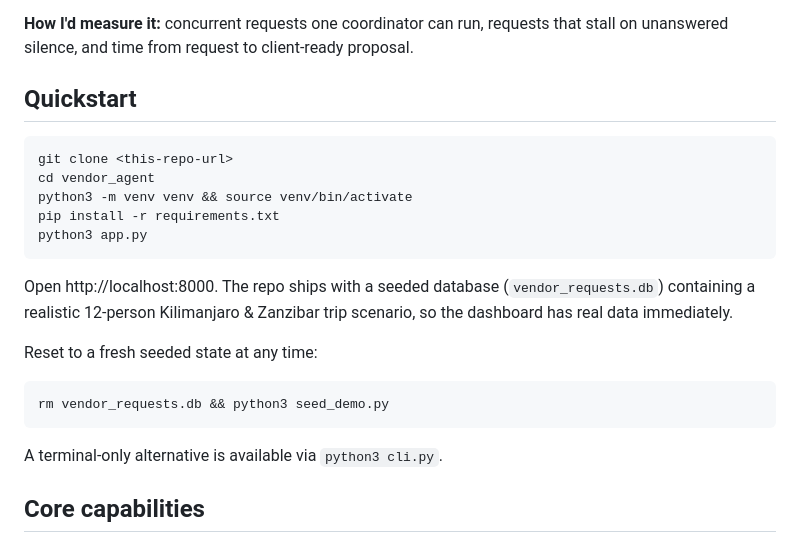
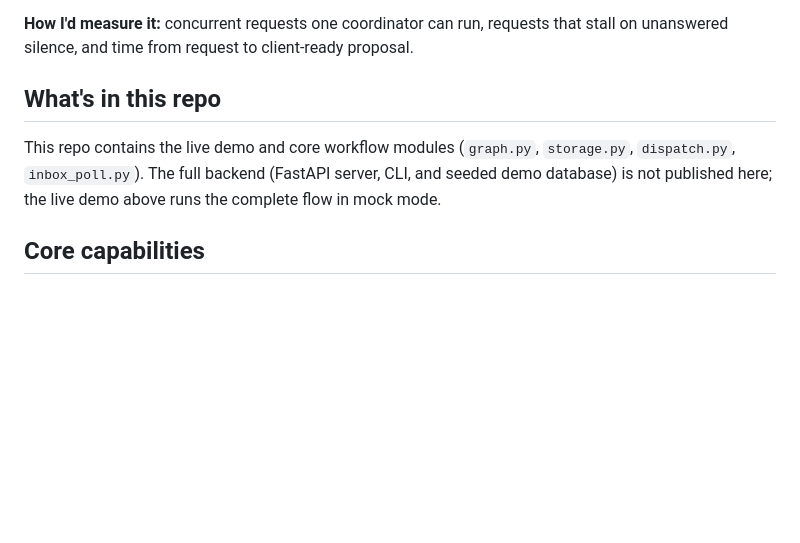
Before and after one commit to pryank18/Msafara, a Markdown page: README.md, the part around one of its changes. GitHub-like rendering; blank space fills up the shorter version.

````diff
--- a/README.md
+++ b/README.md
@@ -13,25 +13,9 @@ A multi-agent platform for tour operators and DMCs that automates vendor coordin
 
 **How I'd measure it:** concurrent requests one coordinator can run, requests that stall on unanswered silence, and time from request to client-ready proposal.
 
-## Quickstart
+## What's in this repo
 
-```
-git clone <this-repo-url>
-cd vendor_agent
-python3 -m venv venv && source venv/bin/activate
-pip install -r requirements.txt
-python3 app.py
-```
-
-Open http://localhost:8000. The repo ships with a seeded database (`vendor_requests.db`) containing a realistic 12-person Kilimanjaro & Zanzibar trip scenario, so the dashboard has real data immediately.
-
-Reset to a fresh seeded state at any time:
-
-```
-rm vendor_requests.db && python3 seed_demo.py
-```
-
-A terminal-only alternative is available via `python3 cli.py`.
+This repo contains the live demo and core workflow modules (`graph.py`, `storage.py`, `dispatch.py`, `inbox_poll.py`). The full backend (FastAPI server, CLI, and seeded demo database) is not published here; the live demo above runs the complete flow in mock mode.
 
 ## Core capabilities
 
````
Also changed, not shown: other parts of README.md (+9 -46 lines).
